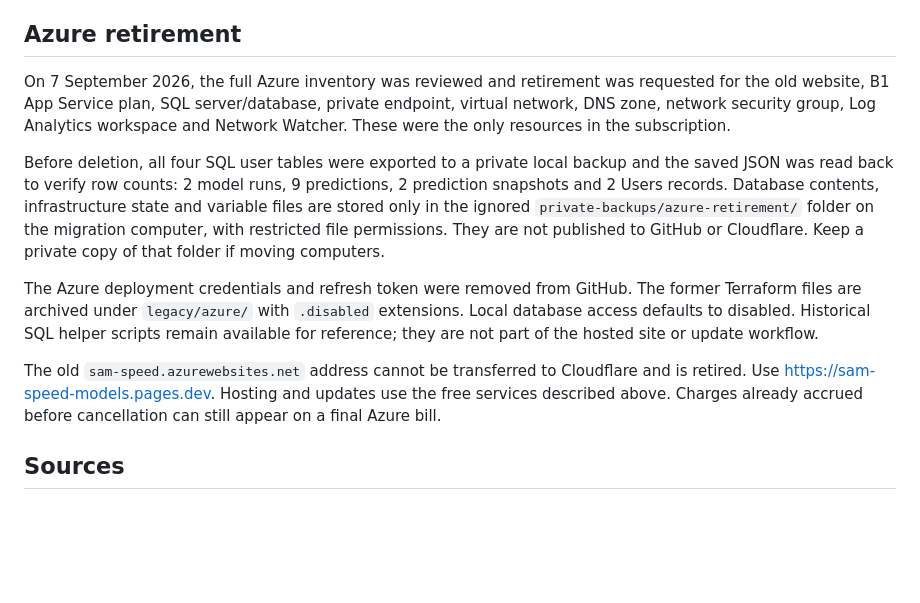
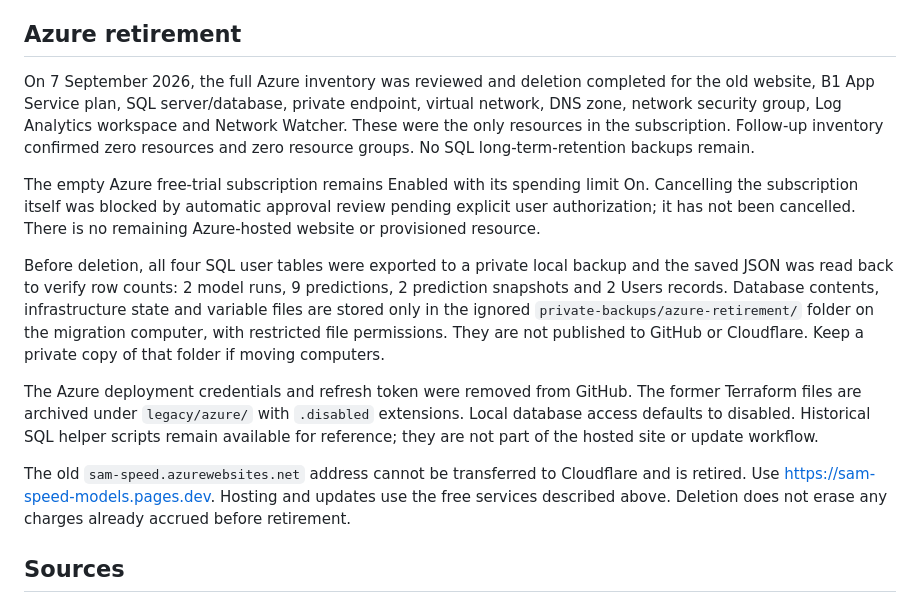
Before and after one commit to uhhSpeedyy/AFL-ML-Model, a Markdown page: CLOUDFLARE.md, the part around the change. Rendered like a GitHub page; blank space fills up the shorter version.

Commit message:
[CI Skip] Record verified Azure deletion and remaining subscription status

```diff
--- a/CLOUDFLARE.md
+++ b/CLOUDFLARE.md
@@ -92,13 +92,15 @@ automatically transfer to the new origin; reselect them on the new site.
 
 ## Azure retirement
 
-On 7 September 2026, the full Azure inventory was reviewed and retirement was requested for the old website, B1 App Service plan, SQL server/database, private endpoint, virtual network, DNS zone, network security group, Log Analytics workspace and Network Watcher. These were the only resources in the subscription.
+On 7 September 2026, the full Azure inventory was reviewed and deletion completed for the old website, B1 App Service plan, SQL server/database, private endpoint, virtual network, DNS zone, network security group, Log Analytics workspace and Network Watcher. These were the only resources in the subscription. Follow-up inventory confirmed zero resources and zero resource groups. No SQL long-term-retention backups remain.
+
+The empty Azure free-trial subscription remains Enabled with its spending limit On. Cancelling the subscription itself was blocked by automatic approval review pending explicit user authorization; it has not been cancelled. There is no remaining Azure-hosted website or provisioned resource.
 
 Before deletion, all four SQL user tables were exported to a private local backup and the saved JSON was read back to verify row counts: 2 model runs, 9 predictions, 2 prediction snapshots and 2 Users records. Database contents, infrastructure state and variable files are stored only in the ignored `private-backups/azure-retirement/` folder on the migration computer, with restricted file permissions. They are not published to GitHub or Cloudflare. Keep a private copy of that folder if moving computers.
 
 The Azure deployment credentials and refresh token were removed from GitHub. The former Terraform files are archived under `legacy/azure/` with `.disabled` extensions. Local database access defaults to disabled. Historical SQL helper scripts remain available for reference; they are not part of the hosted site or update workflow.
 
-The old `sam-speed.azurewebsites.net` address cannot be transferred to Cloudflare and is retired. Use https://sam-speed-models.pages.dev. Hosting and updates use the free services described above. Charges already accrued before cancellation can still appear on a final Azure bill.
+The old `sam-speed.azurewebsites.net` address cannot be transferred to Cloudflare and is retired. Use https://sam-speed-models.pages.dev. Hosting and updates use the free services described above. Deletion does not erase any charges already accrued before retirement.
 
 ## Sources
 
```
